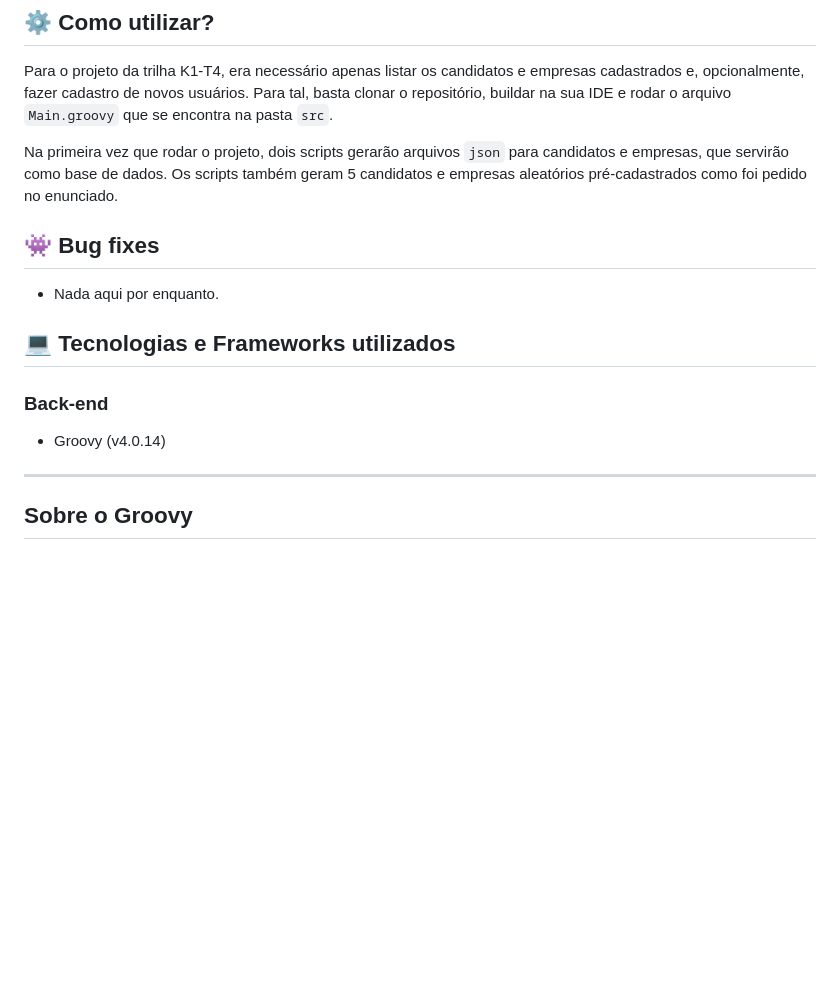
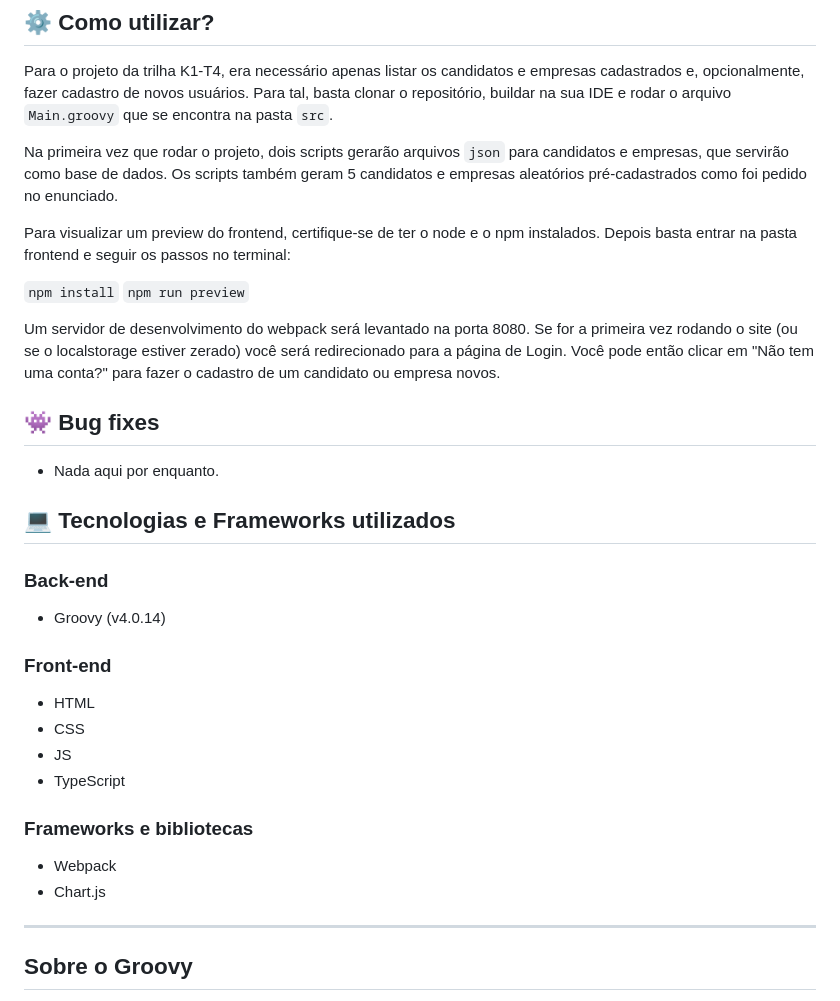
Before and after one commit to viniciusdevianna/Linketinder, a Markdown page: README.md, the part around the change. Rendered like a GitHub page; blank space fills up the shorter version.

Commit message:
doc: README atualizado com especificações do frontend

```diff
--- a/README.md
+++ b/README.md
@@ -43,6 +43,13 @@ que se encontra na pasta `src`.
 Na primeira vez que rodar o projeto, dois scripts gerarão arquivos `json` para candidatos e empresas, que servirão como
 base de dados. Os scripts também geram 5 candidatos e empresas aleatórios pré-cadastrados como foi pedido no enunciado.
 
+Para visualizar um preview do frontend, certifique-se de ter o node e o npm instalados. Depois basta entrar na pasta frontend e seguir os passos no terminal:
+
+`npm install`
+`npm run preview`
+
+Um servidor de desenvolvimento do webpack será levantado na porta 8080. Se for a primeira vez rodando o site (ou se o localstorage estiver zerado) você será redirecionado para a página de Login. Você pode então clicar em "Não tem uma conta?" para fazer o cadastro de um candidato ou empresa novos.
+
 ## :space_invader: Bug fixes
 
 - Nada aqui por enquanto.
@@ -51,6 +58,16 @@ base de dados. Os scripts também geram 5 candidatos e empresas aleatórios pré
 
 ### Back-end
 - Groovy (v4.0.14)
+
+### Front-end
+- HTML
+- CSS
+- JS
+- TypeScript
+
+### Frameworks e bibliotecas
+- Webpack
+- Chart.js
 ***
 
 ## Sobre o Groovy
```
